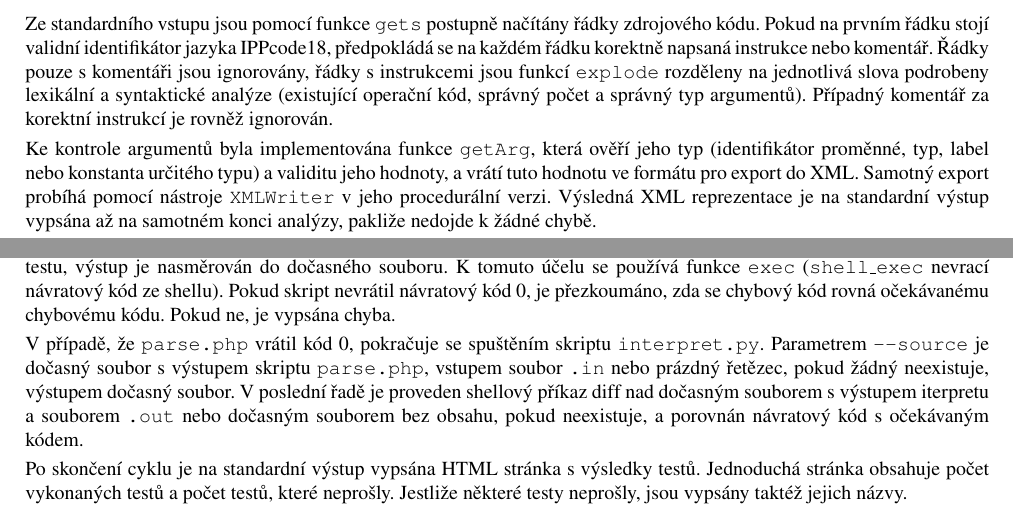
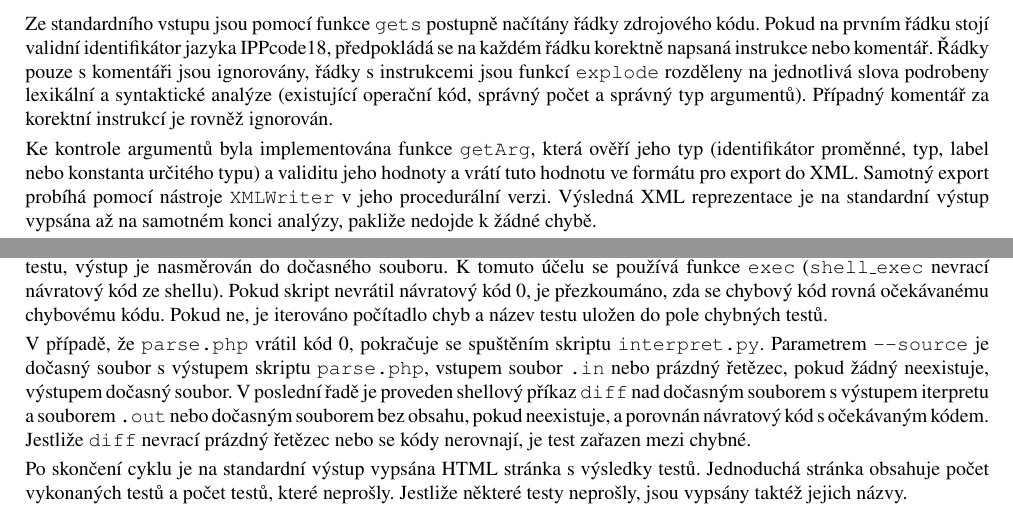
Before and after one commit to Saturn172/projects, a LaTeX document (IPP/doc.tex): two parts of the page, joined at a grey line, cut so that both start at the same text. Compiled offline with pdfLaTeX; the source files are stored in an older character set and shown here as Unicode.

Commit message:
IPP - doc.pdf v1.1

```diff
--- a/IPP/doc.tex
+++ b/IPP/doc.tex
@@ -13,10 +13,10 @@
 Login: xsvubd00
 
 \section*{\fontsize{12}{15}\selectfont parse.php}
-Ze standardního vstupu jsou pomocí funkce \texttt{gets} postupně načítány řádky zdrojového kódu. Pokud na prvním řádku stojí validní identifikátor jazyka IPPcode18, předpokládá se na každém řádku korektně napsaná instrukce nebo komentář. Řádky pouze s komentáři jsou ignorovány, řádky s instrukcemi jsou funkcí \texttt{explode} rozděleny na jednotlivá slova podrobeny lexikální a syntaktické analýze (existující operační kód, správný počet a správný typ argumentů). Případný komentář za korektní instrukcí je rovněž ignorován.
+Ze standardního vstupu jsou pomocí funkce \texttt{gets} postupně načítány řádky zdrojového kódu. Pokud na prvním řádku stojí validní identifikátor jazyka IPPcode18, předpokládá se na každém řádku korektně napsaná instrukce nebo komentář. Řádky pouze s~komentáři jsou ignorovány, řádky s~instrukcemi jsou funkcí \texttt{explode} rozděleny na jednotlivá slova podrobeny lexikální a syntaktické analýze (existující operační kód, správný počet a správný typ argumentů). Případný komentář za korektní instrukcí je rovněž ignorován.
 \smallskip\\
-Ke kontrole argumentů byla implementována funkce \texttt{getArg}, která ověří jeho typ (identifikátor proměnné, typ, label nebo konstanta určitého typu) a validitu jeho hodnoty, a vrátí tuto hodnotu ve formátu pro export do XML. Samotný export probíhá pomocí nástroje \texttt{XMLWriter} v jeho procedurální verzi. Výsledná XML reprezentace je na standardní výstup vypsána až na samotném konci analýzy, pakliže nedojde k žádné chybě.
+Ke kontrole argumentů byla implementována funkce \texttt{getArg}, která ověří jeho typ (identifikátor proměnné, typ, label nebo konstanta určitého typu) a validitu jeho hodnoty a vrátí tuto hodnotu ve formátu pro export do XML. Samotný export probíhá pomocí nástroje \texttt{XMLWriter} v~jeho procedurální verzi. Výsledná XML reprezentace je na standardní výstup vypsána až na samotném konci analýzy, pakliže nedojde k~žádné chybě.
 \smallskip\\
-V rámci skriptu bylo implementováno rozšíření \texttt{STATP}. Na konci analýzy je vypsána hodnota počítadla instrukcí a/nebo počítadla komentářů, k jehož iteraci dochází při každé detekci symbolu \#. Soubor pro export statistik je otevírán až těsně před výpisem, takže v případě chyby k žádné manipulaci se soubory nedochází.
+V~rámci skriptu bylo implementováno rozšíření \texttt{STATP}. Na konci analýzy je vypsána hodnota počítadla instrukcí a/nebo počítadla komentářů, k~jehož iteraci dochází při každé detekci symbolu \#. Soubor pro export statistik je otevírán až těsně před výpisem, takže v~případě chyby k~žádné manipulaci se soubory nedochází.
 
 \section*{\fontsize{12}{15}\selectfont interpret.py}
@@ -33,8 +33,8 @@
 \smallskip\\
-V každé iteraci cyklu zahrnující všechny testy je vykonán skript \texttt{parse.php}, jako vstup je použit soubor \texttt{.src} aktuálního testu, výstup je nasměrován do dočasného souboru. K tomuto účelu se používá funkce \texttt{exec} (\texttt{shell\_exec} nevrací návratový kód ze shellu). Pokud skript nevrátil návratový kód 0, je přezkoumáno, zda se chybový kód rovná očekávanému chybovému kódu. Pokud ne, je vypsána chyba.
+V~každé iteraci cyklu zahrnující všechny testy je vykonán skript \texttt{parse.php}, jako vstup je použit soubor \texttt{.src} aktuálního testu, výstup je nasměrován do dočasného souboru. K~tomuto účelu se používá funkce \texttt{exec} (\texttt{shell\_exec} nevrací návratový kód ze shellu). Pokud skript nevrátil návratový kód 0, je přezkoumáno, zda se chybový kód rovná očekávanému chybovému kódu. Pokud ne, je iterováno počítadlo chyb a název testu uložen do pole chybných testů.
 \smallskip\\
-V případě, že \texttt{parse.php} vrátil kód 0, pokračuje se spuštěním skriptu \texttt{interpret.py}. Parametrem \texttt{--source} je dočasný soubor s výstupem skriptu \texttt{parse.php}, vstupem soubor \texttt{.in} nebo prázdný řetězec, pokud žádný neexistuje, výstupem dočasný soubor. V poslední řadě je proveden shellový příkaz diff nad dočasným souborem s výstupem iterpretu a souborem \texttt{.out} nebo dočasným souborem bez obsahu, pokud neexistuje, a porovnán návratový kód s očekávaným kódem.
+V~případě, že \texttt{parse.php} vrátil kód 0, pokračuje se spuštěním skriptu \texttt{interpret.py}. Parametrem \texttt{--source} je dočasný soubor s~výstupem skriptu \texttt{parse.php}, vstupem soubor \texttt{.in} nebo prázdný řetězec, pokud žádný neexistuje, výstupem dočasný soubor. V~poslední řadě je proveden shellový příkaz \texttt{diff} nad dočasným souborem s~výstupem iterpretu a souborem \texttt{.out} nebo dočasným souborem bez obsahu, pokud neexistuje, a porovnán návratový kód s~očekávaným kódem. Jestliže \texttt{diff} nevrací prázdný řetězec nebo se kódy nerovnají, je test zařazen mezi chybné.
 \smallskip\\
-Po skončení cyklu je na standardní výstup vypsána HTML stránka s výsledky testů. Jednoduchá stránka obsahuje počet vykonaných testů a počet testů, které neprošly. Jestliže některé testy neprošly, jsou vypsány taktéž jejich názvy.
+Po skončení cyklu je na standardní výstup vypsána HTML stránka s~výsledky testů. Jednoduchá stránka obsahuje počet vykonaných testů a počet testů, které neprošly. Jestliže některé testy neprošly, jsou vypsány taktéž jejich názvy.
 
 \end{document}
```
Also changed, not shown: IPP/doc.tex (12 more changed lines).
